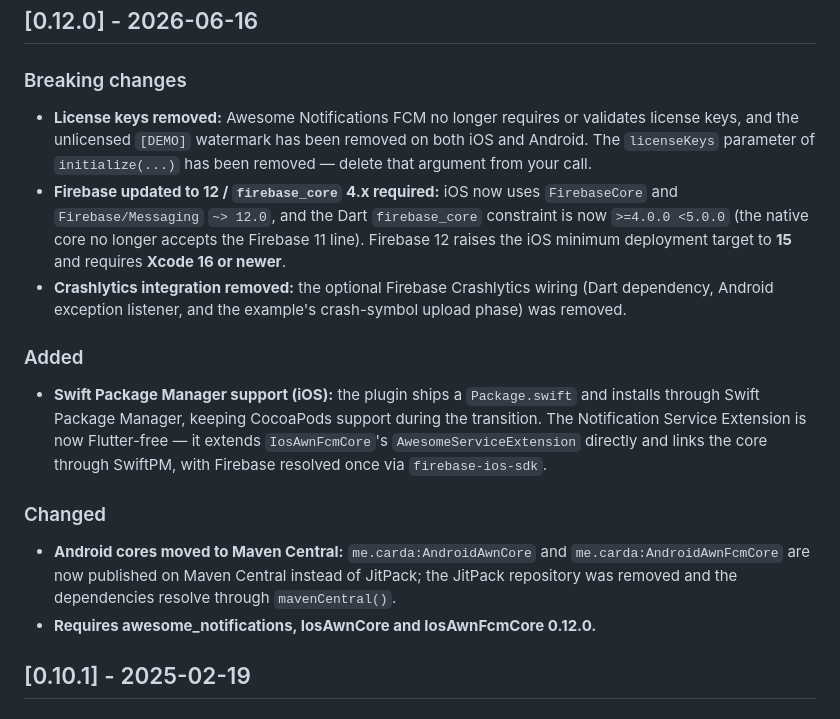
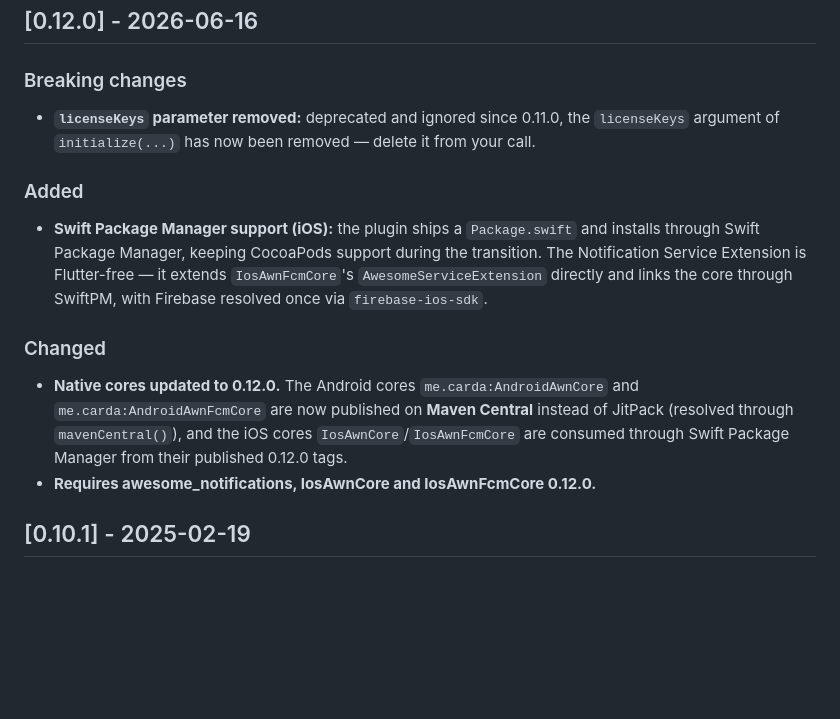
Before and after one commit to rafaelsetragni/awesome_notifications_fcm, a Markdown page: CHANGELOG.md, the part around the change. Rendered like a GitHub page; blank space fills up the shorter version.

Commit message:
CHANGELOG: rewrite 0.12.0 as the delta over the published 0.11.0
0.11.0 already shipped Firebase 12, license removal, Crashlytics removal and the
build-system bump. 0.12.0 only adds SPM + the cores moving to Maven Central +
native cores 0.12.0, and finally removes the licenseKeys parameter (deprecated
in 0.11.0). The 0.11.0 entry is reintroduced when development is merged in.

Co-Authored-By: Claude Opus 4.8 <noreply@anthropic.com>

```diff
--- a/CHANGELOG.md
+++ b/CHANGELOG.md
@@ -1,12 +1,10 @@
 ## [0.12.0] - 2026-06-16
 ### Breaking changes
-- **License keys removed:** Awesome Notifications FCM no longer requires or validates license keys, and the unlicensed `[DEMO]` watermark has been removed on both iOS and Android. The `licenseKeys` parameter of `initialize(...)` has been removed — delete that argument from your call.
-- **Firebase updated to 12 / `firebase_core` 4.x required:** iOS now uses `FirebaseCore` and `Firebase/Messaging` `~> 12.0`, and the Dart `firebase_core` constraint is now `>=4.0.0 <5.0.0` (the native core no longer accepts the Firebase 11 line). Firebase 12 raises the iOS minimum deployment target to **15** and requires **Xcode 16 or newer**.
-- **Crashlytics integration removed:** the optional Firebase Crashlytics wiring (Dart dependency, Android exception listener, and the example's crash-symbol upload phase) was removed.
+- **`licenseKeys` parameter removed:** deprecated and ignored since 0.11.0, the `licenseKeys` argument of `initialize(...)` has now been removed — delete it from your call.
 ### Added
-- **Swift Package Manager support (iOS):** the plugin ships a `Package.swift` and installs through Swift Package Manager, keeping CocoaPods support during the transition. The Notification Service Extension is now Flutter-free — it extends `IosAwnFcmCore`'s `AwesomeServiceExtension` directly and links the core through SwiftPM, with Firebase resolved once via `firebase-ios-sdk`.
+- **Swift Package Manager support (iOS):** the plugin ships a `Package.swift` and installs through Swift Package Manager, keeping CocoaPods support during the transition. The Notification Service Extension is Flutter-free — it extends `IosAwnFcmCore`'s `AwesomeServiceExtension` directly and links the core through SwiftPM, with Firebase resolved once via `firebase-ios-sdk`.
 ### Changed
-- **Android cores moved to Maven Central:** `me.carda:AndroidAwnCore` and `me.carda:AndroidAwnFcmCore` are now published on Maven Central instead of JitPack; the JitPack repository was removed and the dependencies resolve through `mavenCentral()`.
+- **Native cores updated to 0.12.0.** The Android cores `me.carda:AndroidAwnCore` and `me.carda:AndroidAwnFcmCore` are now published on **Maven Central** instead of JitPack (resolved through `mavenCentral()`), and the iOS cores `IosAwnCore`/`IosAwnFcmCore` are consumed through Swift Package Manager from their published 0.12.0 tags.
 - **Requires awesome_notifications, IosAwnCore and IosAwnFcmCore 0.12.0.**
 
 ## [0.10.1] - 2025-02-19
```
